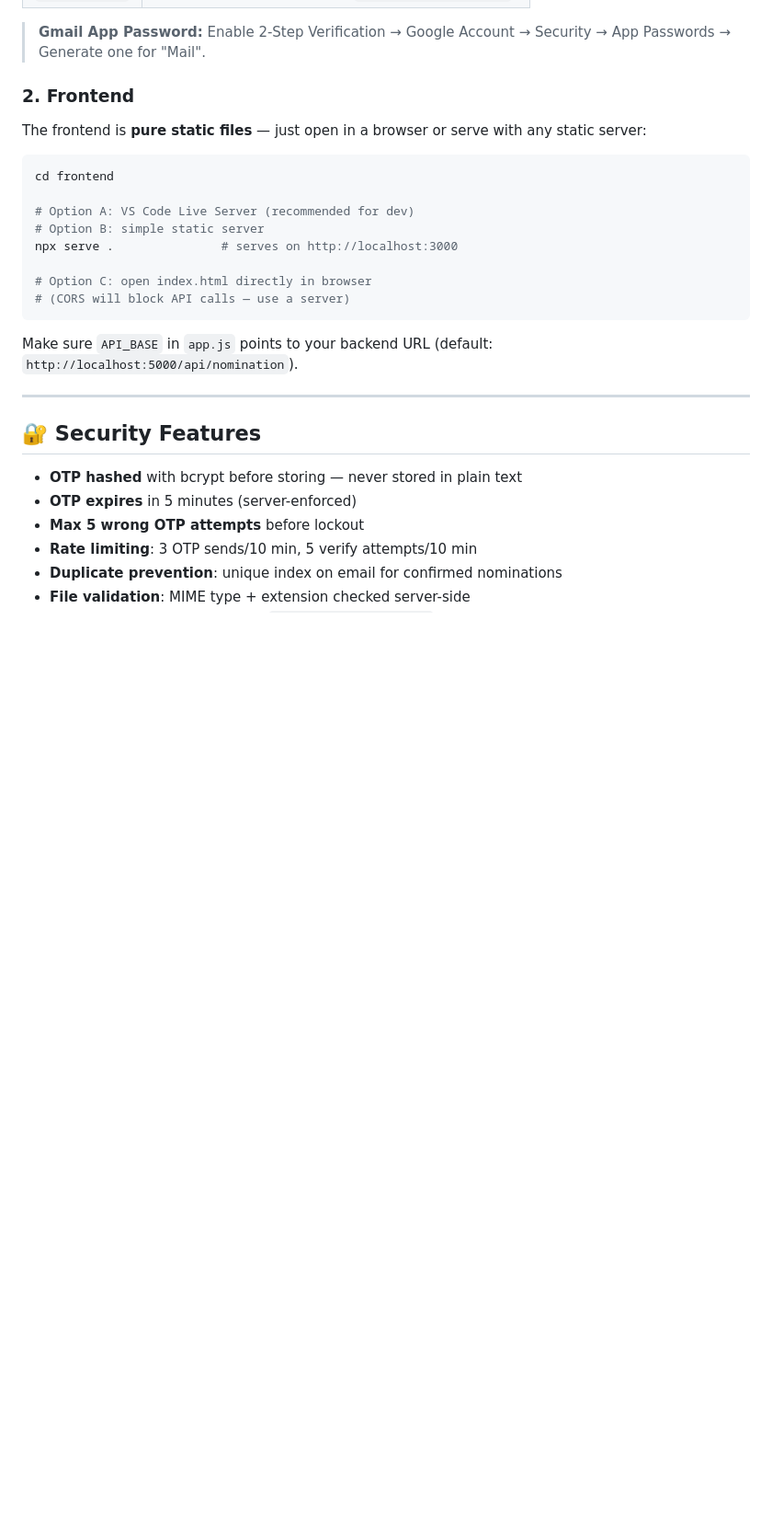
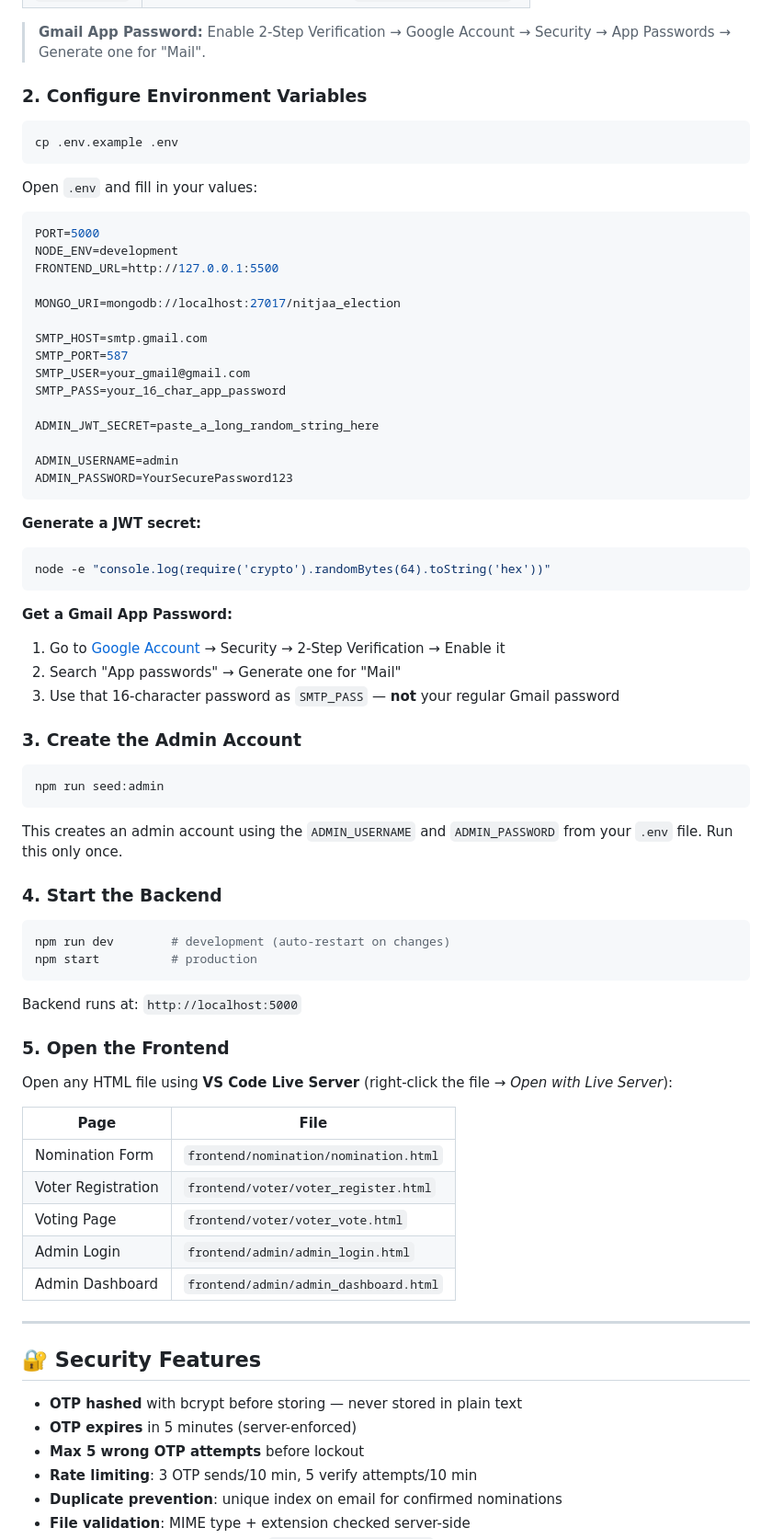
Before and after one commit to Shiv-Bawa/Alumni-, a Markdown page: nitj-nomination/README.md, the part around one of its changes. Shown at 92% size. Rendered like a GitHub page; blank space fills up the shorter version.

````diff
--- a/nitj-nomination/README.md
+++ b/nitj-nomination/README.md
@@ -90,25 +151,72 @@ npm run dev               # starts on http://localhost:5000
 
 > **Gmail App Password:** Enable 2-Step Verification → Google Account → Security → App Passwords → Generate one for "Mail".
 
-### 2. Frontend
-
-The frontend is **pure static files** — just open in a browser or serve with any static server:
+### 2. Configure Environment Variables
 
 ```bash
-cd frontend
-
-# Option A: VS Code Live Server (recommended for dev)
-# Option B: simple static server
-npx serve .               # serves on http://localhost:3000
-
-# Option C: open index.html directly in browser
-# (CORS will block API calls — use a server)
+cp .env.example .env
 ```
 
-Make sure `API_BASE` in `app.js` points to your backend URL (default: `http://localhost:5000/api/nomination`).
+Open `.env` and fill in your values:
+
+```env
+PORT=5000
+NODE_ENV=development
+FRONTEND_URL=http://127.0.0.1:5500
+
+MONGO_URI=mongodb://localhost:27017/nitjaa_election
+
+SMTP_HOST=smtp.gmail.com
+SMTP_PORT=587
+SMTP_USER=your_gmail@gmail.com
+SMTP_PASS=your_16_char_app_password
+
+ADMIN_JWT_SECRET=paste_a_long_random_string_here
+
+ADMIN_USERNAME=admin
+ADMIN_PASSWORD=YourSecurePassword123
+```
+
+**Generate a JWT secret:**
+```bash
+node -e "console.log(require('crypto').randomBytes(64).toString('hex'))"
+```
+
+**Get a Gmail App Password:**
+1. Go to [Google Account](https://myaccount.google.com) → Security → 2-Step Verification → Enable it
+2. Search "App passwords" → Generate one for "Mail"
+3. Use that 16-character password as `SMTP_PASS` — **not** your regular Gmail password
+
+### 3. Create the Admin Account
+
+```bash
+npm run seed:admin
+```
+
+This creates an admin account using the `ADMIN_USERNAME` and `ADMIN_PASSWORD` from your `.env` file. Run this only once.
+
+### 4. Start the Backend
+
+```bash
+npm run dev        # development (auto-restart on changes)
+npm start          # production
+```
+
+Backend runs at: `http://localhost:5000`
+
+### 5. Open the Frontend
+
+Open any HTML file using **VS Code Live Server** (right-click the file → *Open with Live Server*):
+
+| Page | File |
+|---|---|
+| Nomination Form | `frontend/nomination/nomination.html` |
+| Voter Registration | `frontend/voter/voter_register.html` |
+| Voting Page | `frontend/voter/voter_vote.html` |
+| Admin Login | `frontend/admin/admin_login.html` |
+| Admin Dashboard | `frontend/admin/admin_dashboard.html` |
 
 ---
-
 
 ## 🔐 Security Features
 
````
Also changed, not shown: other parts of nitj-nomination/README.md (+64 -3 lines).
